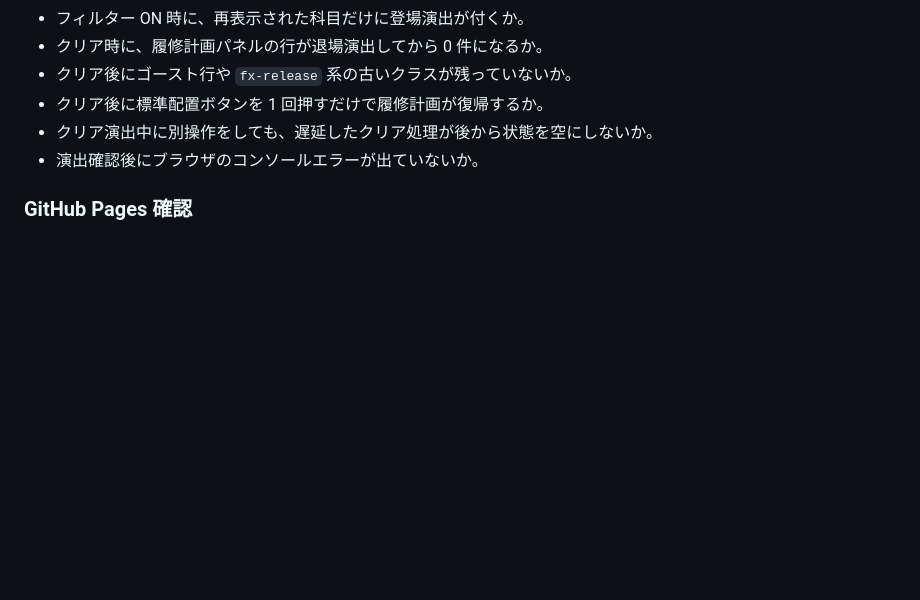
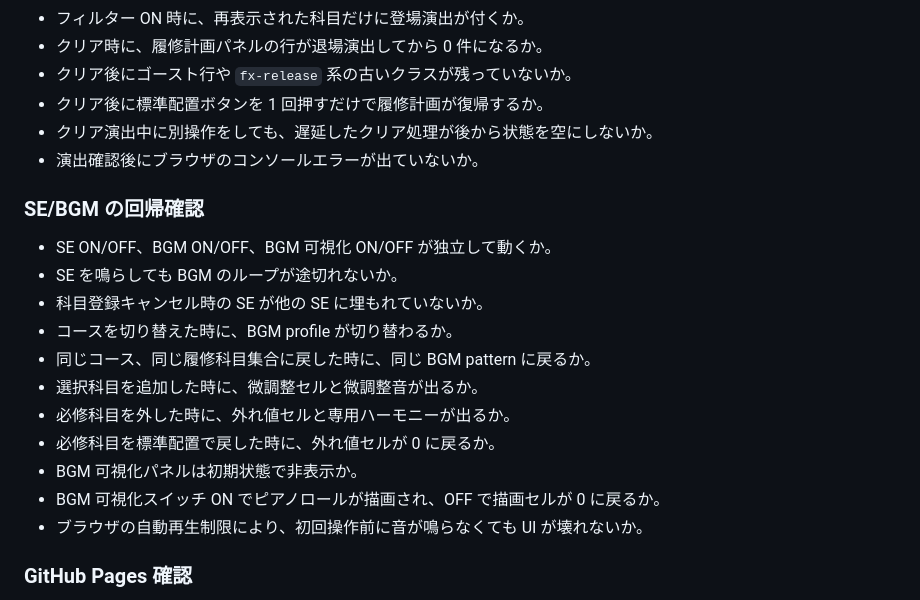
Before and after one commit to kobashi/HyperCurriculumTree, a Markdown page: docs/development-workflow-checklist.md, the part around one of its changes. GitHub-like rendering; blank space fills up the shorter version.

Commit message:
Document audio and visual effect workflow

```diff
--- a/docs/development-workflow-checklist.md
+++ b/docs/development-workflow-checklist.md
@@ -173,6 +199,20 @@
 - クリア後に標準配置ボタンを 1 回押すだけで履修計画が復帰するか。
 - クリア演出中に別操作をしても、遅延したクリア処理が後から状態を空にしないか。
 - 演出確認後にブラウザのコンソールエラーが出ていないか。
+
+### SE/BGM の回帰確認
+
+- SE ON/OFF、BGM ON/OFF、BGM 可視化 ON/OFF が独立して動くか。
+- SE を鳴らしても BGM のループが途切れないか。
+- 科目登録キャンセル時の SE が他の SE に埋もれていないか。
+- コースを切り替えた時に、BGM profile が切り替わるか。
+- 同じコース、同じ履修科目集合に戻した時に、同じ BGM pattern に戻るか。
+- 選択科目を追加した時に、微調整セルと微調整音が出るか。
+- 必修科目を外した時に、外れ値セルと専用ハーモニーが出るか。
+- 必修科目を標準配置で戻した時に、外れ値セルが 0 に戻るか。
+- BGM 可視化パネルは初期状態で非表示か。
+- BGM 可視化スイッチ ON でピアノロールが描画され、OFF で描画セルが 0 に戻るか。
+- ブラウザの自動再生制限により、初回操作前に音が鳴らなくても UI が壊れないか。
 
 ### GitHub Pages 確認
 
```
Also changed, not shown: other parts of docs/development-workflow-checklist.md (+26 -0 lines).
